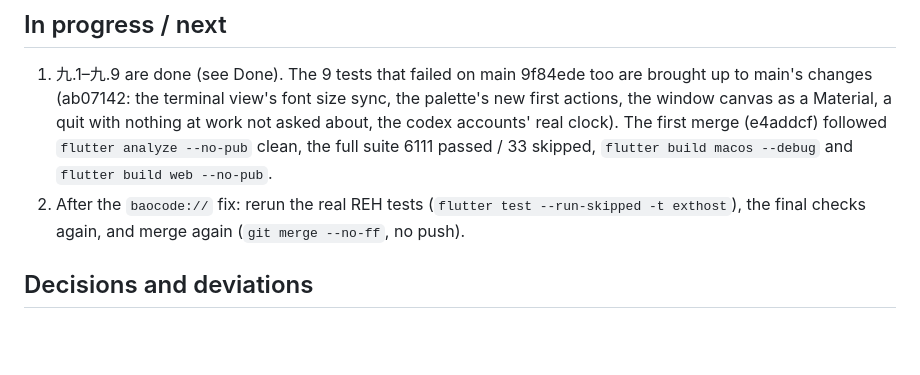
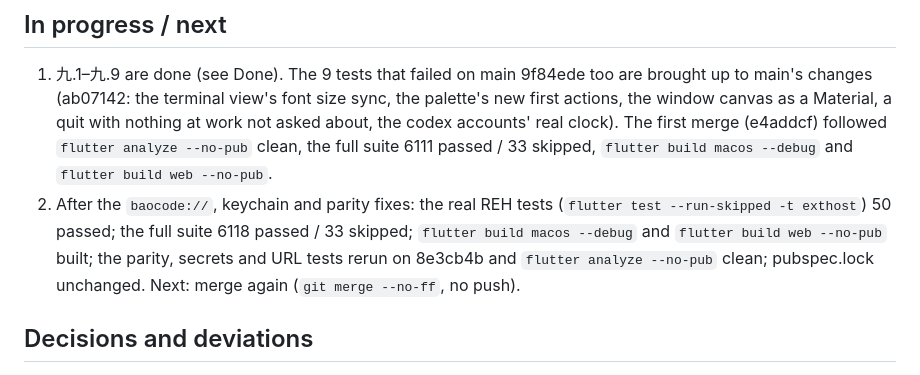
Before and after one commit to baocode-dev/baocode, a Markdown page: docs/extensions/PROGRESS.md, the part around the change. Drawn GitHub-style; blank space fills up the shorter version.

Commit message:
docs(exthost): record the final checks before merging again
Co-Authored-By: BaoCode <noreply@baocode.dev>

```diff
--- a/docs/extensions/PROGRESS.md
+++ b/docs/extensions/PROGRESS.md
@@ -274,8 +274,10 @@ Downloaded REH for experiments: `/tmp/exthost-dl/reh-darwin-arm64`.
    a quit with nothing at work not asked about, the codex accounts' real clock). The first merge (e4addcf) followed
    `flutter analyze --no-pub` clean, the full suite 6111 passed / 33 skipped, `flutter build macos --debug` and
    `flutter build web --no-pub`.
-2. After the `baocode://` fix: rerun the real REH tests (`flutter test --run-skipped -t exthost`), the final
-   checks again, and merge again (`git merge --no-ff`, no push).
+2. After the `baocode://`, keychain and parity fixes: the real REH tests (`flutter test --run-skipped -t exthost`)
+   50 passed; the full suite 6118 passed / 33 skipped; `flutter build macos --debug` and `flutter build web --no-pub`
+   built; the parity, secrets and URL tests rerun on 8e3cb4b and `flutter analyze --no-pub` clean; pubspec.lock
+   unchanged. Next: merge again (`git merge --no-ff`, no push).
 
 ## Decisions and deviations
 
```
